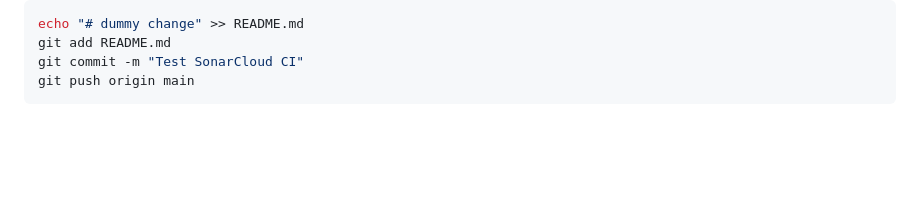
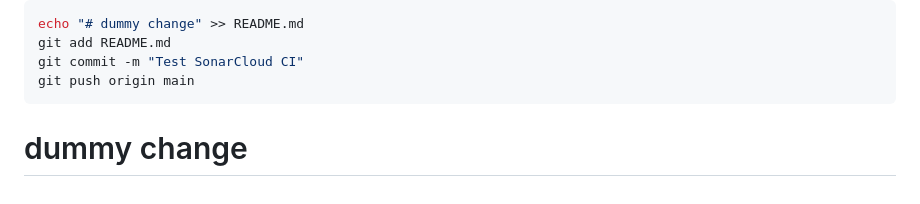
Before and after one commit to vank1chaa/nginx-k8s-lab, a Markdown page: README.md, the part around the change. GitHub-like rendering; blank space fills up the shorter version.

Commit message:
Test SonarCloud CI

````diff
--- a/README.md
+++ b/README.md
@@ -158,3 +158,4 @@ git add README.md
 git commit -m "Test SonarCloud CI"
 git push origin main
 ```
+# dummy change
````
